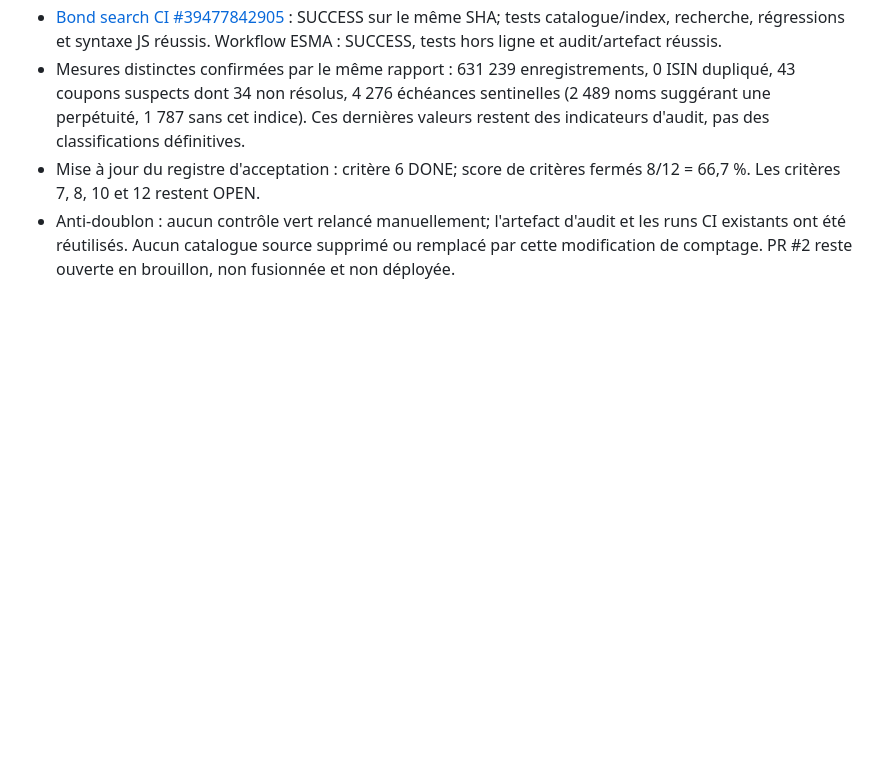
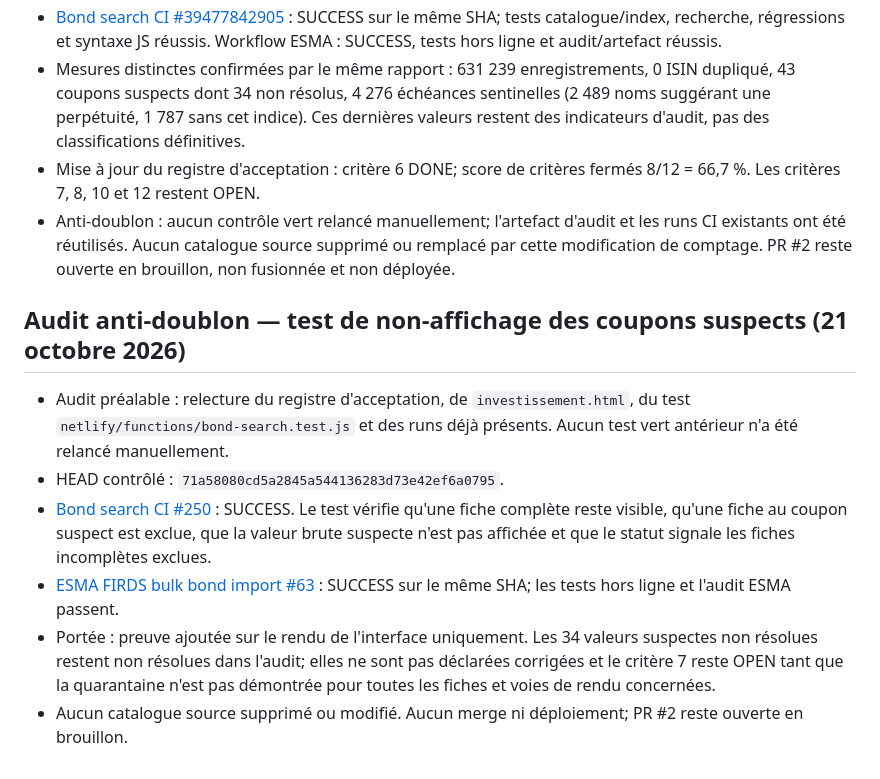
Before and after one commit to pierrehaultcoeur-creator/Budget-simple, a Markdown page: docs/ANTI_DUPLICATE_AUDIT.md, the part around the change. Drawn GitHub-style; blank space fills up the shorter version.

Commit message:
docs: record suspicious coupon UI regression audit

```diff
--- a/docs/ANTI_DUPLICATE_AUDIT.md
+++ b/docs/ANTI_DUPLICATE_AUDIT.md
@@ -361,3 +361,12 @@ Les contrôles intégrés du commit ci-dessus ont tous réussi : tests Python du
 - Mesures distinctes confirmées par le même rapport : 631 239 enregistrements, 0 ISIN dupliqué, 43 coupons suspects dont 34 non résolus, 4 276 échéances sentinelles (2 489 noms suggérant une perpétuité, 1 787 sans cet indice). Ces dernières valeurs restent des indicateurs d'audit, pas des classifications définitives.
 - Mise à jour du registre d'acceptation : critère 6 DONE; score de critères fermés 8/12 = 66,7 %. Les critères 7, 8, 10 et 12 restent OPEN.
 - Anti-doublon : aucun contrôle vert relancé manuellement; l'artefact d'audit et les runs CI existants ont été réutilisés. Aucun catalogue source supprimé ou remplacé par cette modification de comptage. PR #2 reste ouverte en brouillon, non fusionnée et non déployée.
+
+
+## Audit anti-doublon — test de non-affichage des coupons suspects (21 octobre 2026)
+- Audit préalable : relecture du registre d'acceptation, de `investissement.html`, du test `netlify/functions/bond-search.test.js` et des runs déjà présents. Aucun test vert antérieur n'a été relancé manuellement.
+- HEAD contrôlé : `71a58080cd5a2845a544136283d73e42ef6a0795`.
+- [Bond search CI #250](https://github.com/pierrehaultcoeur-creator/Budget-simple/actions/runs/39534699158) : SUCCESS. Le test vérifie qu'une fiche complète reste visible, qu'une fiche au coupon suspect est exclue, que la valeur brute suspecte n'est pas affichée et que le statut signale les fiches incomplètes exclues.
+- [ESMA FIRDS bulk bond import #63](https://github.com/pierrehaultcoeur-creator/Budget-simple/actions/runs/39534699167) : SUCCESS sur le même SHA; les tests hors ligne et l'audit ESMA passent.
+- Portée : preuve ajoutée sur le rendu de l'interface uniquement. Les 34 valeurs suspectes non résolues restent non résolues dans l'audit; elles ne sont pas déclarées corrigées et le critère 7 reste OPEN tant que la quarantaine n'est pas démontrée pour toutes les fiches et voies de rendu concernées.
+- Aucun catalogue source supprimé ou modifié. Aucun merge ni déploiement; PR #2 reste ouverte en brouillon.
```
